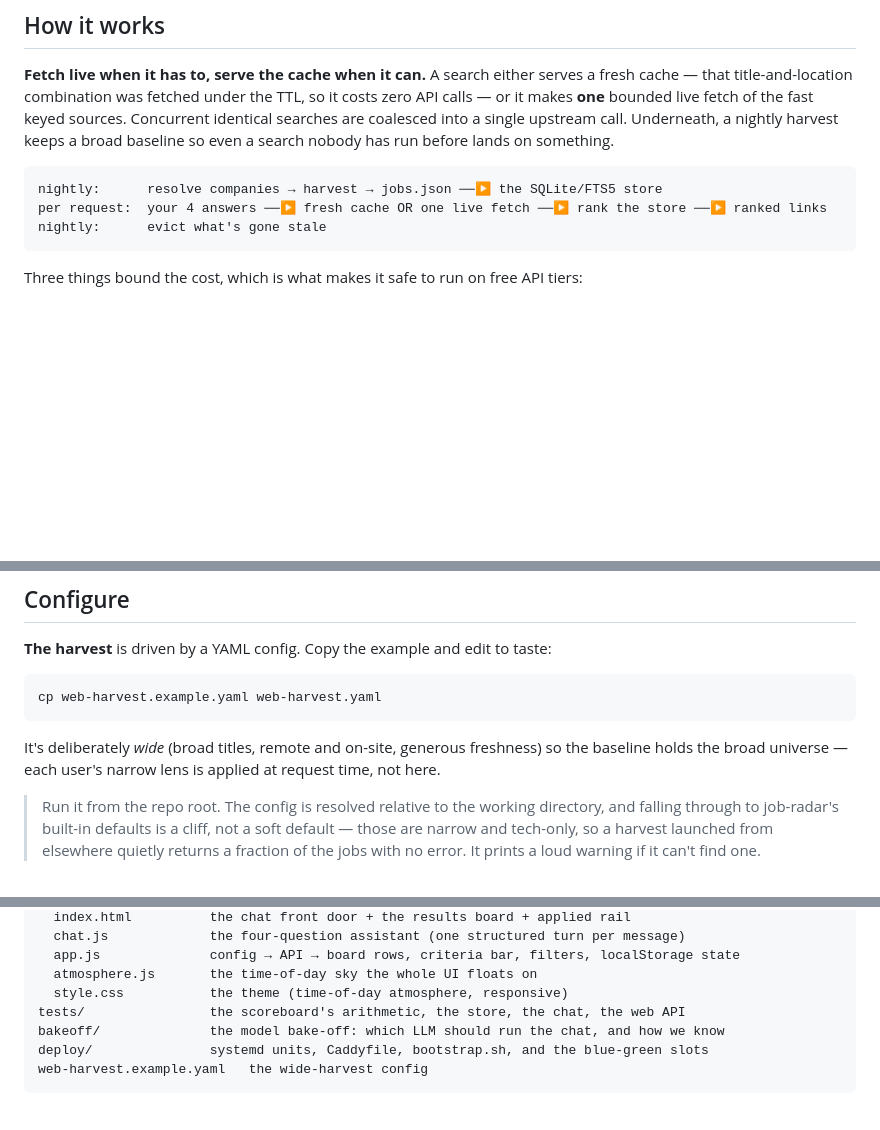
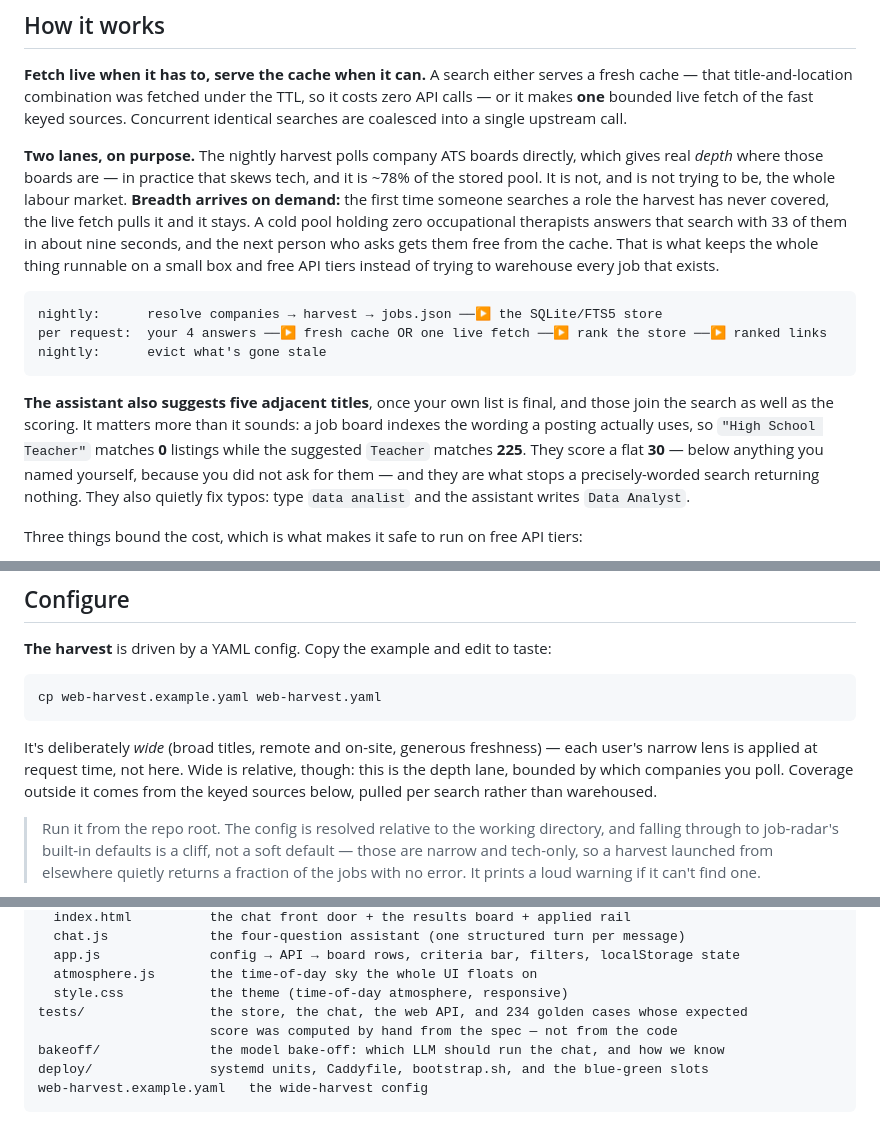
Before and after one commit to hawkesj12/jobfitr, a Markdown page: README.md, 3 parts joined by grey strips. Rendered like a GitHub page; blank space fills up the shorter version.

Commit message:
Describe the harvest as what it is, not what it sounds like
The README claimed the nightly harvest 'keeps a broad baseline'. Measured, it is 78% company ATS boards, which gives real depth where those boards are — in practice tech — and does not attempt the wider market. Calling that broad oversells it, and a technical reader would catch it.

The honest version is the better story anyway: two lanes on purpose. Depth is harvested nightly and free; breadth arrives per search and stays. A pool holding zero occupational therapists answers that search with 33 of them in about nine seconds, and the next person gets them from cache. That is the design decision that keeps it runnable on a small box.

- 'How it works' never mentioned the five assistant-suggested titles, which is a load-bearing feature: 'High School Teacher' matches 0 listings while the suggested 'Teacher' matches 225, and it is what stops a precisely-worded search returning nothing. Added, with the flat-30 rationale and the accidental typo correction.

- /api/prefetch now returns the candidate count; the API table said only that it warms the cache.

- The tests/ line said 'the scoreboard's arithmetic' and undersold the part worth reading: 234 golden cases whose expected score was computed by hand from the spec rather than from the code.

````diff
--- a/README.md
+++ b/README.md
@@ -13,14 +13,28 @@ It's the consumer front end on top of the open-source [**job-radar**](https://gi
 **Fetch live when it has to, serve the cache when it can.** A search either serves a fresh cache — that
 title-and-location combination was fetched under the TTL, so it costs zero API calls — or it makes **one**
 bounded live fetch of the fast keyed sources. Concurrent identical searches are coalesced into a single
-upstream call. Underneath, a nightly harvest keeps a broad baseline so even a search nobody has run before
-lands on something.
+upstream call.
+
+**Two lanes, on purpose.** The nightly harvest polls company ATS boards directly, which gives real
+_depth_ where those boards are — in practice that skews tech, and it is ~78% of the stored pool. It is
+not, and is not trying to be, the whole labour market. **Breadth arrives on demand:** the first time
+someone searches a role the harvest has never covered, the live fetch pulls it and it stays. A cold pool
+holding zero occupational therapists answers that search with 33 of them in about nine seconds, and the
+next person who asks gets them free from the cache. That is what keeps the whole thing runnable on a
+small box and free API tiers instead of trying to warehouse every job that exists.
 
 ```
 nightly:      resolve companies → harvest → jobs.json ──▶ the SQLite/FTS5 store
 per request:  your 4 answers ──▶ fresh cache OR one live fetch ──▶ rank the store ──▶ ranked links
 nightly:      evict what's gone stale
 ```
+
+**The assistant also suggests five adjacent titles**, once your own list is final, and those join the
+search as well as the scoring. It matters more than it sounds: a job board indexes the wording a posting
+actually uses, so `"High School Teacher"` matches **0** listings while the suggested `Teacher` matches
+**225**. They score a flat **30** — below anything you named yourself, because you did not ask for them —
+and they are what stops a precisely-worded search returning nothing. They also quietly fix typos: type
+`data analist` and the assistant writes `Data Analyst`.
 
 Three things bound the cost, which is what makes it safe to run on free API tiers:
 
@@ -86,7 +100,7 @@ Matching is **whole-word, plus a plural** — not substring. Boosting "rag" matc
 cp web-harvest.example.yaml web-harvest.yaml
 ```
 
-It's deliberately _wide_ (broad titles, remote and on-site, generous freshness) so the baseline holds the broad universe — each user's narrow lens is applied at request time, not here.
+It's deliberately _wide_ (broad titles, remote and on-site, generous freshness) — each user's narrow lens is applied at request time, not here. Wide is relative, though: this is the depth lane, bounded by which companies you poll. Coverage outside it comes from the keyed sources below, pulled per search rather than warehoused.
 
 > Run it from the repo root. The config is resolved relative to the working directory, and falling through to job-radar's built-in defaults is a cliff, not a soft default — those are narrow and tech-only, so a harvest launched from elsewhere quietly returns a fraction of the jobs with no error. It prints a loud warning if it can't find one.
 
@@ -143,7 +157,8 @@ web/
   app.js              config → API → board rows, criteria bar, filters, localStorage state
   atmosphere.js       the time-of-day sky the whole UI floats on
   style.css           the theme (time-of-day atmosphere, responsive)
-tests/                the scoreboard's arithmetic, the store, the chat, the web API
+tests/                the store, the chat, the web API, and 234 golden cases whose expected
+                      score was computed by hand from the spec — not from the code
 bakeoff/              the model bake-off: which LLM should run the chat, and how we know
 deploy/               systemd units, Caddyfile, bootstrap.sh, and the blue-green slots
 web-harvest.example.yaml   the wide-harvest config
````
Also changed, not shown: other parts of README.md (+1 -1 lines).
